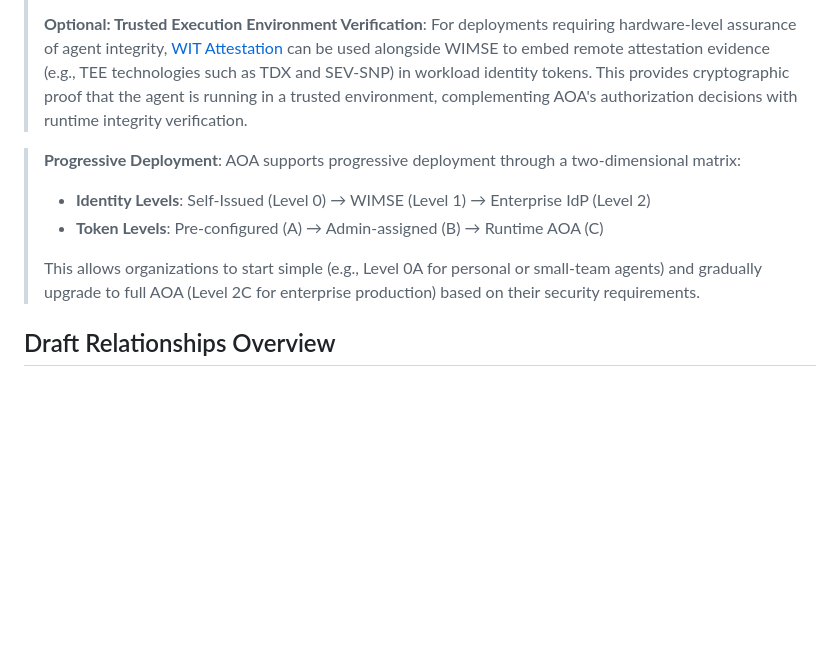
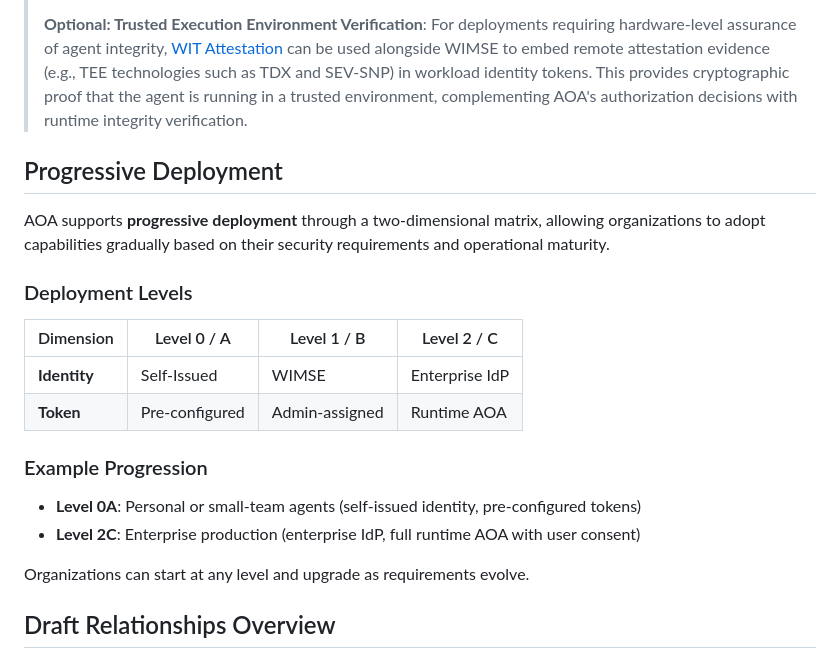
Before and after one commit to maxpassion/IETF-Agent-Operation-Authorization-draft, a Markdown page: README.md, the part around the change. Rendered like a GitHub page; blank space fills up the shorter version.

Commit message:
README: promote Progressive Deployment to standalone section with table formatting

```diff
--- a/README.md
+++ b/README.md
@@ -11,11 +11,23 @@ The AOA (Agent Operation Authorization) framework provides standardized protocol
 > **Optional: Trusted Execution Environment Verification**: For deployments requiring hardware-level assurance of agent integrity, [WIT Attestation](https://www.ietf.org/archive/id/draft-liu-wimse-wit-attestation-00.txt) can be used alongside WIMSE to embed remote attestation evidence (e.g., TEE technologies such as TDX and SEV-SNP) in workload identity tokens. This provides cryptographic proof that the agent is running in a trusted environment, complementing AOA's authorization decisions with runtime integrity verification.
 
 
-> **Progressive Deployment**: AOA supports progressive deployment through a two-dimensional matrix:
-> - **Identity Levels**: Self-Issued (Level 0) → WIMSE (Level 1) → Enterprise IdP (Level 2)
-> - **Token Levels**: Pre-configured (A) → Admin-assigned (B) → Runtime AOA (C)
->
-> This allows organizations to start simple (e.g., Level 0A for personal or small-team agents) and gradually upgrade to full AOA (Level 2C for enterprise production) based on their security requirements.
+## Progressive Deployment
+
+AOA supports **progressive deployment** through a two-dimensional matrix, allowing organizations to adopt capabilities gradually based on their security requirements and operational maturity.
+
+### Deployment Levels
+
+| Dimension | Level 0 / A | Level 1 / B | Level 2 / C |
+|-----------|-------------|-------------|-------------|
+| **Identity** | Self-Issued | WIMSE | Enterprise IdP |
+| **Token** | Pre-configured | Admin-assigned | Runtime AOA |
+
+### Example Progression
+
+- **Level 0A**: Personal or small-team agents (self-issued identity, pre-configured tokens)
+- **Level 2C**: Enterprise production (enterprise IdP, full runtime AOA with user consent)
+
+Organizations can start at any level and upgrade as requirements evolve.
 
 
 ## Draft Relationships Overview
```
